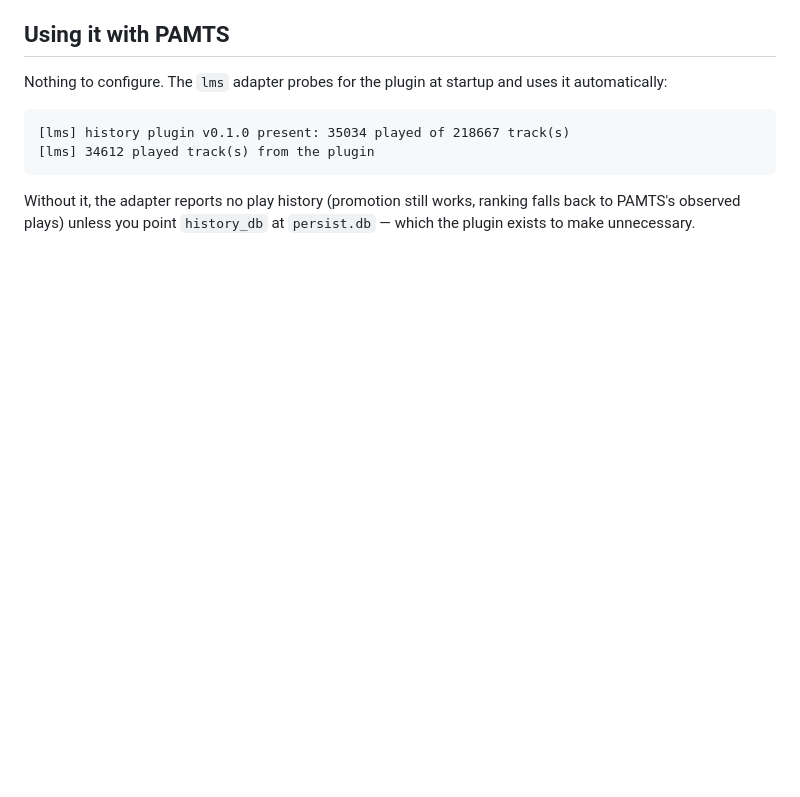
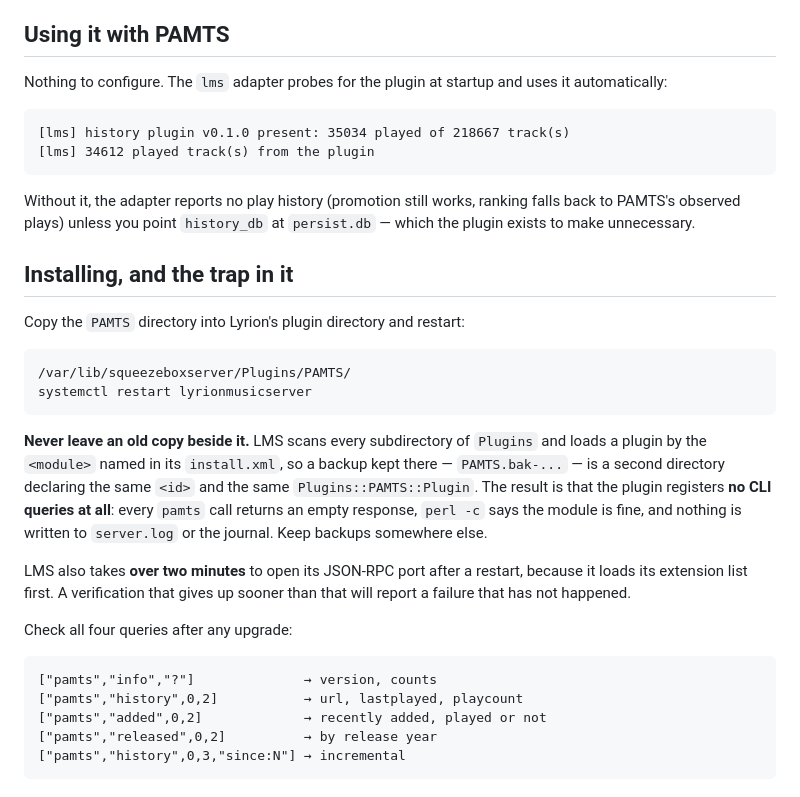
Before and after one commit to JameZUK/PAMTS, a Markdown page: plugins/lms/README.md, the part around the change. Drawn GitHub-style; blank space fills up the shorter version.

Commit message:
lms plugin: document the install trap that made 0.2.0 look broken
0.2.0 appeared broken in situ: every pamts query returned an empty response,
including ones that worked under 0.1.0. The plugin was never at fault. My
deploy script had copied the old version to PAMTS.bak-* INSIDE the Plugins
directory, and LMS scans every subdirectory there and loads by the <module>
in install.xml -- so two directories were declaring the same id and the same
Plugins::PAMTS::Plugin. With that duplicate present the plugin registers no
CLI queries at all.

What made it hard to see: perl -c reports the module fine, loading it against
stubs registers all four dispatches correctly, and LMS logs nothing at all --
not in server.log, not in the journal. The only symptom is an empty response.

Removing the stray copy and reinstalling gives all four queries working,
including the 0.2.0 additions: since: for incremental fetches (225 tracks in
the last 30 days rather than re-pulling 35,120 rows), and added/released,
which cover music that has never been played and so has no history to rank on.

README now states the trap, and that LMS takes over two minutes to open its
JSON-RPC port after a restart -- a verification that gives up sooner reports
a failure that has not happened.

Co-Authored-By: Claude Opus 5 (1M context) <noreply@anthropic.com>

````diff
--- a/plugins/lms/README.md
+++ b/plugins/lms/README.md
@@ -128,3 +128,33 @@ automatically:
 Without it, the adapter reports no play history (promotion still works, ranking falls back
 to PAMTS's observed plays) unless you point `history_db` at `persist.db` — which the
 plugin exists to make unnecessary.
+
+## Installing, and the trap in it
+
+Copy the `PAMTS` directory into Lyrion's plugin directory and restart:
+
+```
+/var/lib/squeezeboxserver/Plugins/PAMTS/
+systemctl restart lyrionmusicserver
+```
+
+**Never leave an old copy beside it.** LMS scans every subdirectory of `Plugins` and
+loads a plugin by the `<module>` named in its `install.xml`, so a backup kept there —
+`PAMTS.bak-...` — is a second directory declaring the same `<id>` and the same
+`Plugins::PAMTS::Plugin`. The result is that the plugin registers **no CLI queries at
+all**: every `pamts` call returns an empty response, `perl -c` says the module is fine,
+and nothing is written to `server.log` or the journal. Keep backups somewhere else.
+
+LMS also takes **over two minutes** to open its JSON-RPC port after a restart, because it
+loads its extension list first. A verification that gives up sooner than that will report
+a failure that has not happened.
+
+Check all four queries after any upgrade:
+
+```
+["pamts","info","?"]              → version, counts
+["pamts","history",0,2]           → url, lastplayed, playcount
+["pamts","added",0,2]             → recently added, played or not
+["pamts","released",0,2]          → by release year
+["pamts","history",0,3,"since:N"] → incremental
+```
````
